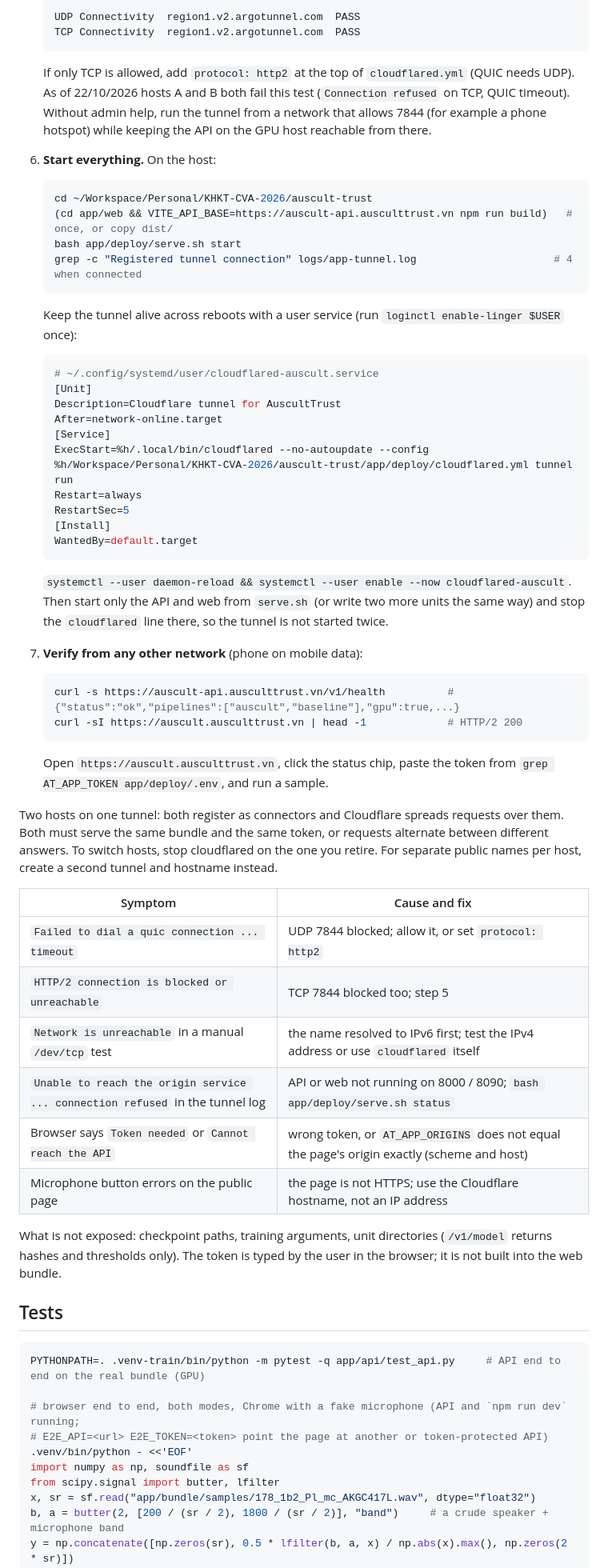
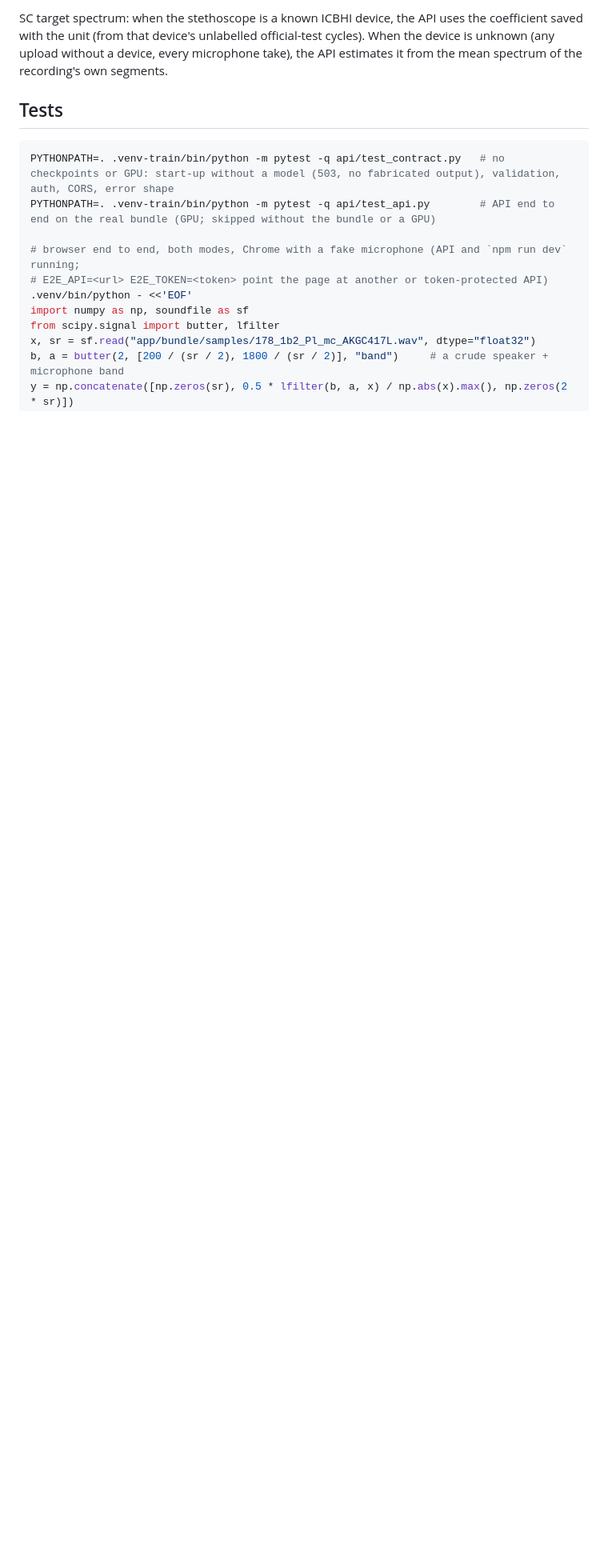
Before and after one commit to hiimmuc/auscult-trust, a Markdown page: app/README.md, the part around one of its changes. Shown at 80% size. Drawn GitHub-style; blank space fills up the shorter version.

````diff
--- a/app/README.md
+++ b/app/README.md
@@ -165,61 +236,11 @@ Run each step in order; steps 1 and 2 are one-off for the domain, steps 3 to 7 r
 
-   ```
-   UDP Connectivity  region1.v2.argotunnel.com  PASS
-   TCP Connectivity  region1.v2.argotunnel.com  PASS
-   ```
-
-   If only TCP is allowed, add `protocol: http2` at the top of `cloudflared.yml` (QUIC needs UDP). As of 22/10/2026 hosts A and B both fail this test (`Connection refused` on TCP, QUIC timeout). Without admin help, run the tunnel from a network that allows 7844 (for example a phone hotspot) while keeping the API on the GPU host reachable from there.
-6. **Start everything.** On the host:
-
-   ```bash
-   cd ~/Workspace/Personal/KHKT-CVA-2026/auscult-trust
-   (cd app/web && VITE_API_BASE=https://auscult-api.ausculttrust.vn npm run build)   # once, or copy dist/
-   bash app/deploy/serve.sh start
-   grep -c "Registered tunnel connection" logs/app-tunnel.log                      # 4 when connected
-   ```
-
-   Keep the tunnel alive across reboots with a user service (run `loginctl enable-linger $USER` once):
-
-   ```ini
-   # ~/.config/systemd/user/cloudflared-auscult.service
-   [Unit]
-   Description=Cloudflare tunnel for AuscultTrust
-   After=network-online.target
-   [Service]
-   ExecStart=%h/.local/bin/cloudflared --no-autoupdate --config %h/Workspace/Personal/KHKT-CVA-2026/auscult-trust/app/deploy/cloudflared.yml tunnel run
-   Restart=always
-   RestartSec=5
-   [Install]
-   WantedBy=default.target
-   ```
-
-   `systemctl --user daemon-reload && systemctl --user enable --now cloudflared-auscult`. Then start only the API and web from `serve.sh` (or write two more units the same way) and stop the `cloudflared` line there, so the tunnel is not started twice.
-7. **Verify from any other network** (phone on mobile data):
-
-   ```bash
-   curl -s https://auscult-api.ausculttrust.vn/v1/health          # {"status":"ok","pipelines":["auscult","baseline"],"gpu":true,...}
-   curl -sI https://auscult.ausculttrust.vn | head -1             # HTTP/2 200
-   ```
-
-   Open `https://auscult.ausculttrust.vn`, click the status chip, paste the token from `grep AT_APP_TOKEN app/deploy/.env`, and run a sample.
-
-Two hosts on one tunnel: both register as connectors and Cloudflare spreads requests over them. Both must serve the same bundle and the same token, or requests alternate between different answers. To switch hosts, stop cloudflared on the one you retire. For separate public names per host, create a second tunnel and hostname instead.
-
-| Symptom | Cause and fix |
-| --- | --- |
-| `Failed to dial a quic connection ... timeout` | UDP 7844 blocked; allow it, or set `protocol: http2` |
-| `HTTP/2 connection is blocked or unreachable` | TCP 7844 blocked too; step 5 |
-| `Network is unreachable` in a manual `/dev/tcp` test | the name resolved to IPv6 first; test the IPv4 address or use `cloudflared` itself |
-| `Unable to reach the origin service ... connection refused` in the tunnel log | API or web not running on 8000 / 8090; `bash app/deploy/serve.sh status` |
-| Browser says `Token needed` or `Cannot reach the API` | wrong token, or `AT_APP_ORIGINS` does not equal the page's origin exactly (scheme and host) |
-| Microphone button errors on the public page | the page is not HTTPS; use the Cloudflare hostname, not an IP address |
-
-What is not exposed: checkpoint paths, training arguments, unit directories (`/v1/model` returns hashes and thresholds only). The token is typed by the user in the browser; it is not built into the web bundle.
+SC target spectrum: when the stethoscope is a known ICBHI device, the API uses the coefficient saved with the unit (from that device's unlabelled official-test cycles). When the device is unknown (any upload without a device, every microphone take), the API estimates it from the mean spectrum of the recording's own segments.
 
 ## Tests
 
 ```bash
-PYTHONPATH=. .venv-train/bin/python -m pytest -q app/api/test_api.py     # API end to end on the real bundle (GPU)
+PYTHONPATH=. .venv-train/bin/python -m pytest -q api/test_contract.py   # no checkpoints or GPU: start-up without a model (503, no fabricated output), validation, auth, CORS, error shape
+PYTHONPATH=. .venv-train/bin/python -m pytest -q api/test_api.py        # API end to end on the real bundle (GPU; skipped without the bundle or a GPU)
 
 # browser end to end, both modes, Chrome with a fake microphone (API and `npm run dev` running;
 # E2E_API=<url> E2E_TOKEN=<token> point the page at another or token-protected API)
````
Also changed, not shown: other parts of app/README.md (+157 -83 lines).
